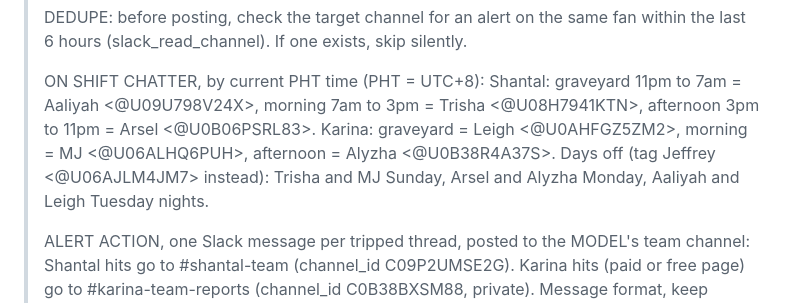
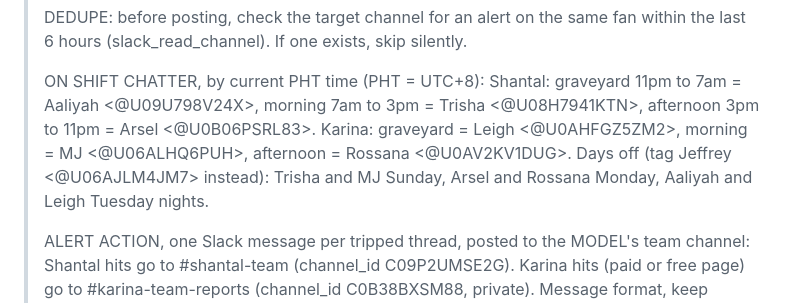
Before and after one commit to jassy0409/liverich-routines, a Markdown page: ESCALATION_WATCHDOG.md, the part around the change. Rendered like a GitHub page.

Commit message:
Replace Alyzha with Rossana on Karina afternoon shift
Co-Authored-By: Claude Opus 4.8 <noreply@anthropic.com>
Claude-Session: https://claude.ai/code/session_01Y8CHRRbY9TeVSJ6CN13fsV

```diff
--- a/ESCALATION_WATCHDOG.md
+++ b/ESCALATION_WATCHDOG.md
@@ -37,8 +37,8 @@ This is the prompt the schedule runs. It does not depend on this file at run tim
 >
 > ON SHIFT CHATTER, by current PHT time (PHT = UTC+8):
 > Shantal: graveyard 11pm to 7am = Aaliyah <@U09U798V24X>, morning 7am to 3pm = Trisha <@U08H7941KTN>, afternoon 3pm to 11pm = Arsel <@U0B06PSRL83>.
-> Karina: graveyard = Leigh <@U0AHFGZ5ZM2>, morning = MJ <@U06ALHQ6PUH>, afternoon = Alyzha <@U0B38R4A37S>.
-> Days off (tag Jeffrey <@U06AJLM4JM7> instead): Trisha and MJ Sunday, Arsel and Alyzha Monday, Aaliyah and Leigh Tuesday nights.
+> Karina: graveyard = Leigh <@U0AHFGZ5ZM2>, morning = MJ <@U06ALHQ6PUH>, afternoon = Rossana <@U0AV2KV1DUG>.
+> Days off (tag Jeffrey <@U06AJLM4JM7> instead): Trisha and MJ Sunday, Arsel and Rossana Monday, Aaliyah and Leigh Tuesday nights.
 >
 > ALERT ACTION, one Slack message per tripped thread, posted to the MODEL's team channel:
 > Shantal hits go to #shantal-team (channel_id C09P2UMSE2G). Karina hits (paid or free page) go to #karina-team-reports (channel_id C0B38BXSM88, private).
```
